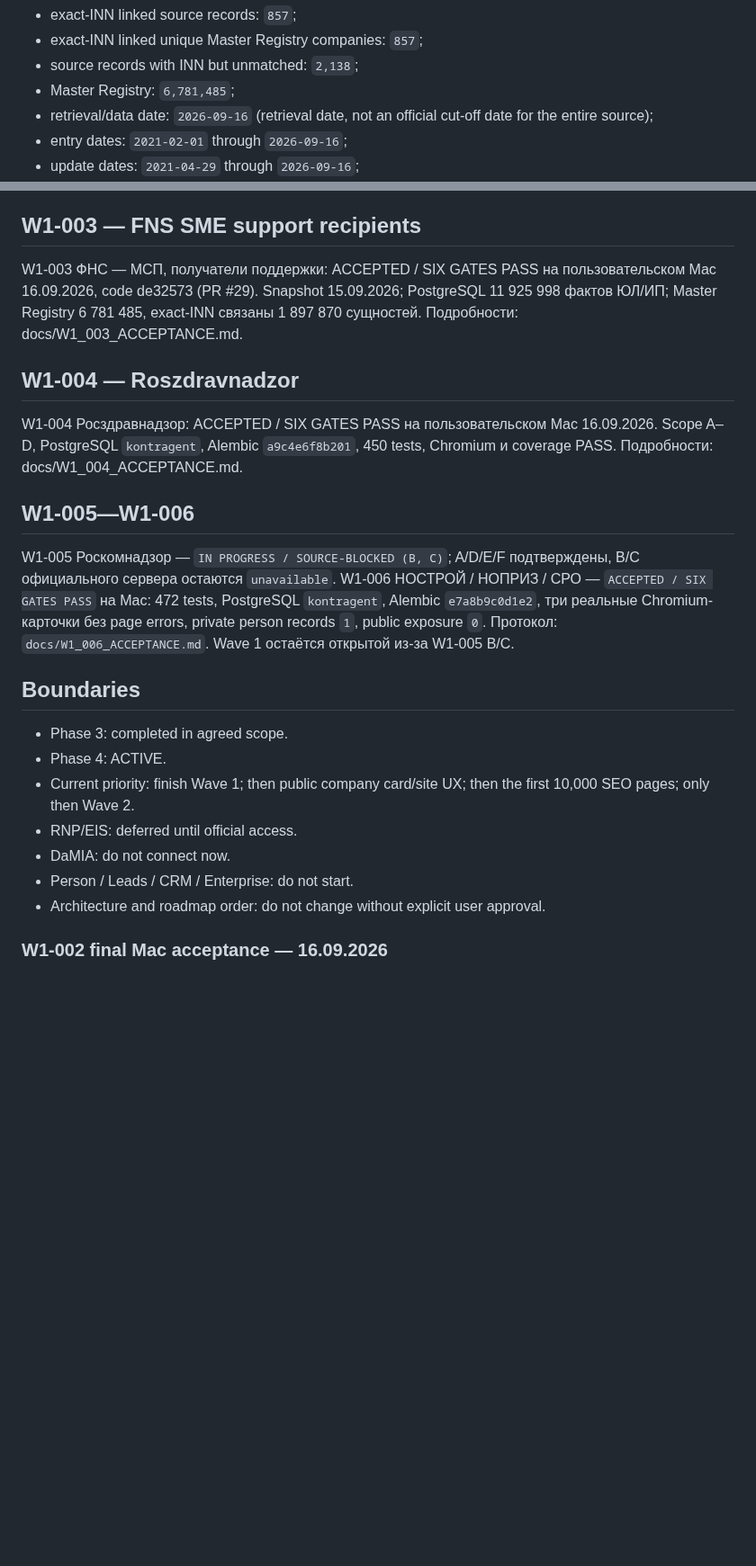
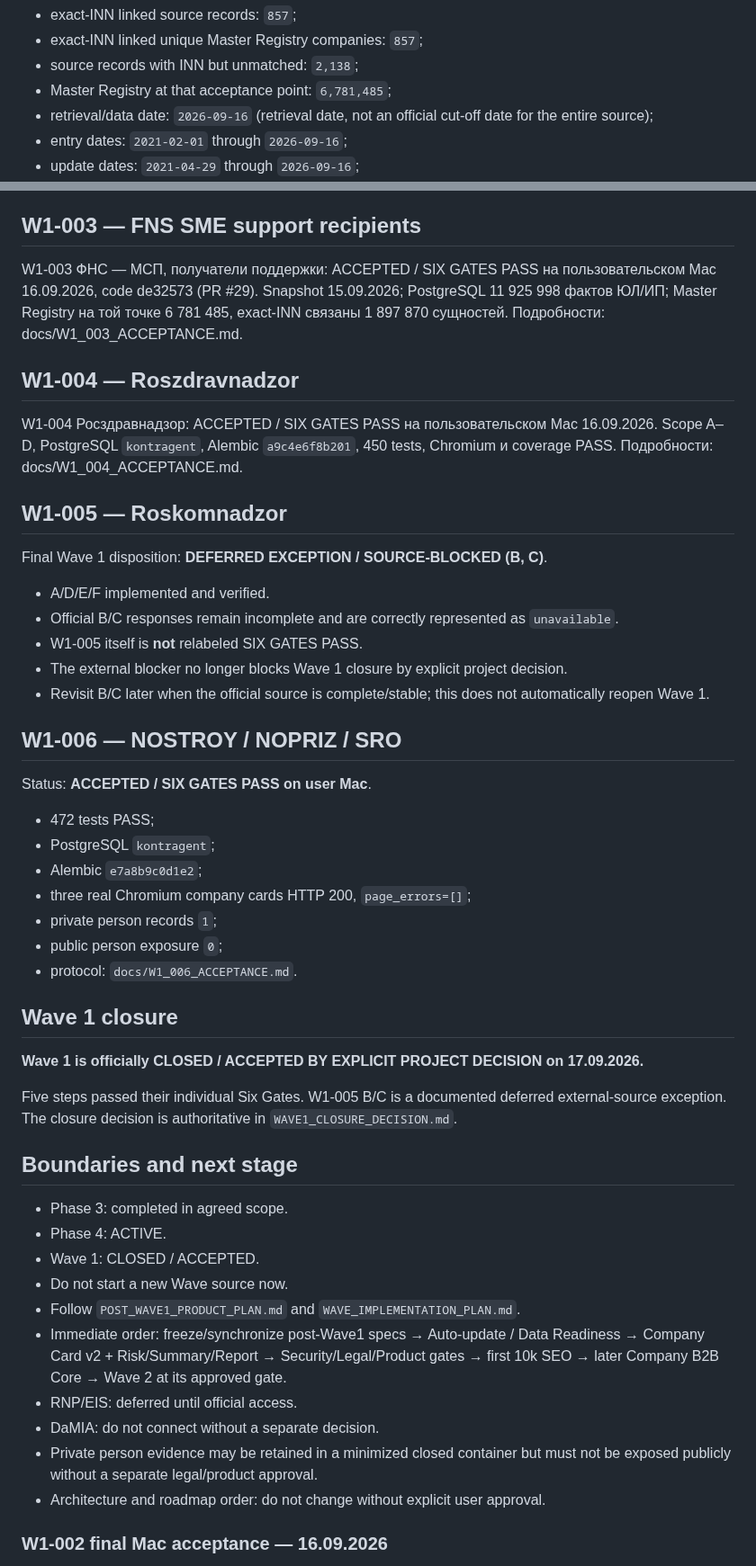
Before and after one commit to kuzmvnew/kontragent, a Markdown page: docs/WAVE1_HANDOFF_2026-09-16.md, 2 parts joined by grey strips. Shown at 90% size. Drawn GitHub-style; blank space fills up the shorter version.

Commit message:
Finalize Wave 1 handoff after closure decision

```diff
--- a/docs/WAVE1_HANDOFF_2026-09-16.md
+++ b/docs/WAVE1_HANDOFF_2026-09-16.md
@@ -46,7 +49,7 @@ Local run on 2026-09-16:
 - exact-INN linked source records: `857`;
 - exact-INN linked unique Master Registry companies: `857`;
 - source records with INN but unmatched: `2,138`;
-- Master Registry: `6,781,485`;
+- Master Registry at that acceptance point: `6,781,485`;
 - retrieval/data date: `2026-09-16` (retrieval date, not an official cut-off date for the entire source);
 - entry dates: `2021-02-01` through `2026-09-16`;
 - update dates: `2021-04-29` through `2026-09-16`;
@@ -85,26 +88,52 @@ W1-002 CBR FinOrg: ACCEPTED / SIX GATES PASS на пользовательско
 
 ## W1-003 — FNS SME support recipients
 
-W1-003 ФНС — МСП, получатели поддержки: ACCEPTED / SIX GATES PASS на пользовательском Mac 16.09.2026, code de32573 (PR #29). Snapshot 15.09.2026; PostgreSQL 11 925 998 фактов ЮЛ/ИП; Master Registry 6 781 485, exact-INN связаны 1 897 870 сущностей. Подробности: docs/W1_003_ACCEPTANCE.md.
+W1-003 ФНС — МСП, получатели поддержки: ACCEPTED / SIX GATES PASS на пользовательском Mac 16.09.2026, code de32573 (PR #29). Snapshot 15.09.2026; PostgreSQL 11 925 998 фактов ЮЛ/ИП; Master Registry на той точке 6 781 485, exact-INN связаны 1 897 870 сущностей. Подробности: docs/W1_003_ACCEPTANCE.md.
 
 ## W1-004 — Roszdravnadzor
 
 W1-004 Росздравнадзор: ACCEPTED / SIX GATES PASS на пользовательском Mac 16.09.2026. Scope A–D, PostgreSQL `kontragent`, Alembic `a9c4e6f8b201`, 450 tests, Chromium и coverage PASS. Подробности: docs/W1_004_ACCEPTANCE.md.
 
-## W1-005—W1-006
+## W1-005 — Roskomnadzor
 
-W1-005 Роскомнадзор — `IN PROGRESS / SOURCE-BLOCKED (B, C)`; A/D/E/F подтверждены, B/C официального сервера остаются `unavailable`. W1-006 НОСТРОЙ / НОПРИЗ / СРО — `ACCEPTED / SIX GATES PASS` на Mac: 472 tests, PostgreSQL `kontragent`, Alembic `e7a8b9c0d1e2`, три реальные Chromium-карточки без page errors, private person records `1`, public exposure `0`. Протокол: `docs/W1_006_ACCEPTANCE.md`. Wave 1 остаётся открытой из-за W1-005 B/C.
+Final Wave 1 disposition: **DEFERRED EXCEPTION / SOURCE-BLOCKED (B, C)**.
 
-## Boundaries
+- A/D/E/F implemented and verified.
+- Official B/C responses remain incomplete and are correctly represented as `unavailable`.
+- W1-005 itself is **not** relabeled SIX GATES PASS.
+- The external blocker no longer blocks Wave 1 closure by explicit project decision.
+- Revisit B/C later when the official source is complete/stable; this does not automatically reopen Wave 1.
+
+## W1-006 — NOSTROY / NOPRIZ / SRO
+
+Status: **ACCEPTED / SIX GATES PASS on user Mac**.
+
+- 472 tests PASS;
+- PostgreSQL `kontragent`;
+- Alembic `e7a8b9c0d1e2`;
+- three real Chromium company cards HTTP 200, `page_errors=[]`;
+- private person records `1`;
+- public person exposure `0`;
+- protocol: `docs/W1_006_ACCEPTANCE.md`.
+
+## Wave 1 closure
+
+**Wave 1 is officially CLOSED / ACCEPTED BY EXPLICIT PROJECT DECISION on 17.09.2026.**
+
+Five steps passed their individual Six Gates. W1-005 B/C is a documented deferred external-source exception. The closure decision is authoritative in `WAVE1_CLOSURE_DECISION.md`.
+
+## Boundaries and next stage
 
 - Phase 3: completed in agreed scope.
 - Phase 4: ACTIVE.
-- Current priority: finish Wave 1; then public company card/site UX; then the first 10,000 SEO pages; only then Wave 2.
+- Wave 1: CLOSED / ACCEPTED.
+- Do not start a new Wave source now.
+- Follow `POST_WAVE1_PRODUCT_PLAN.md` and `WAVE_IMPLEMENTATION_PLAN.md`.
+- Immediate order: freeze/synchronize post-Wave1 specs → Auto-update / Data Readiness → Company Card v2 + Risk/Summary/Report → Security/Legal/Product gates → first 10k SEO → later Company B2B Core → Wave 2 at its approved gate.
 - RNP/EIS: deferred until official access.
-- DaMIA: do not connect now.
-- Person / Leads / CRM / Enterprise: do not start.
+- DaMIA: do not connect without a separate decision.
+- Private person evidence may be retained in a minimized closed container but must not be exposed publicly without a separate legal/product approval.
 - Architecture and roadmap order: do not change without explicit user approval.
-
 
 ### W1-002 final Mac acceptance — 16.09.2026
 W1-002 is ACCEPTED / SIX GATES PASS on the user Mac. Real found exact-INN: 9706063520 (БАНК ЭЛЕМЕНТ (ООО), 2 licences/rights); real not_found: 9102309919. PostgreSQL kontragent reread PASS; Chromium found/not_found HTTP 200, page_errors=[]; 435 tests PASS. On-demand coverage is dated cache coverage, not a bulk CBR registry. auto_update=NOT_CONFIGURED. Source protocol: docs/W1_002_ACCEPTANCE.md.
```
Also changed, not shown: other parts of docs/WAVE1_HANDOFF_2026-09-16.md (+9 -6 lines).
